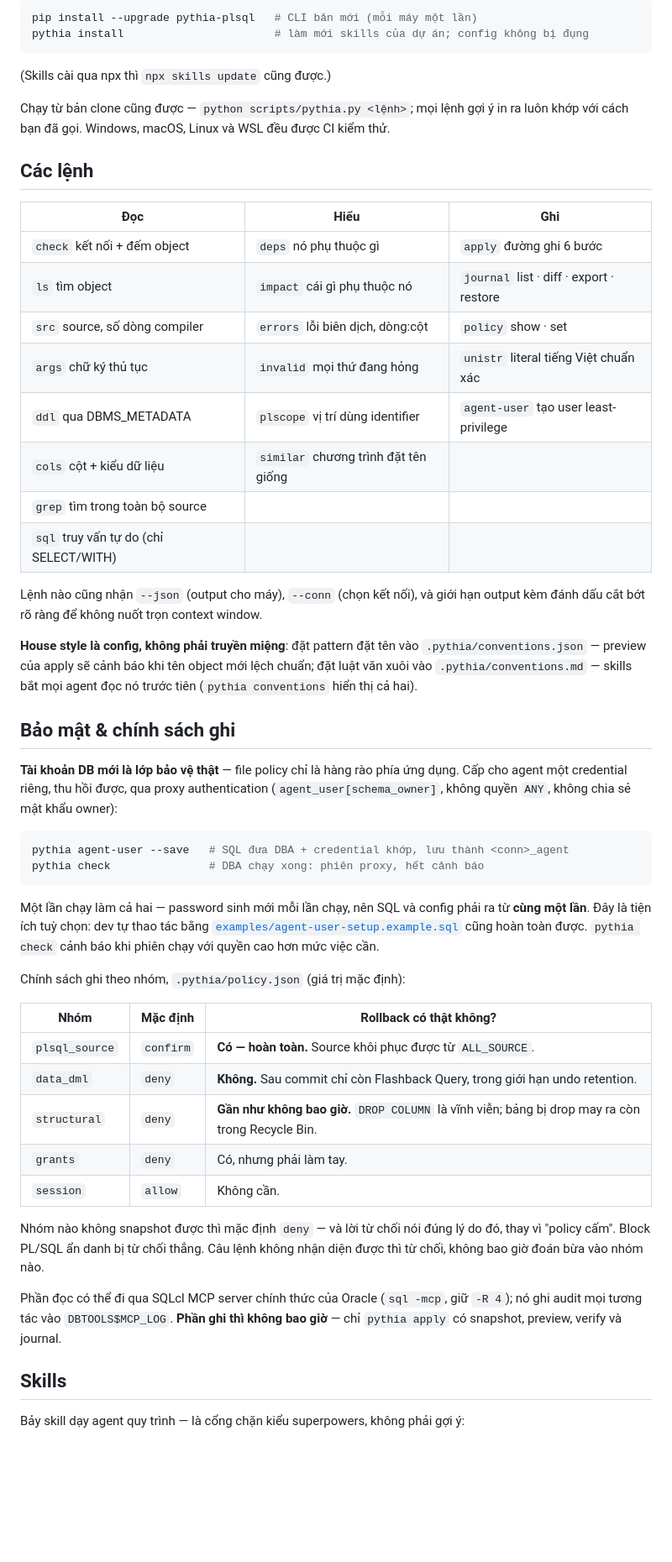
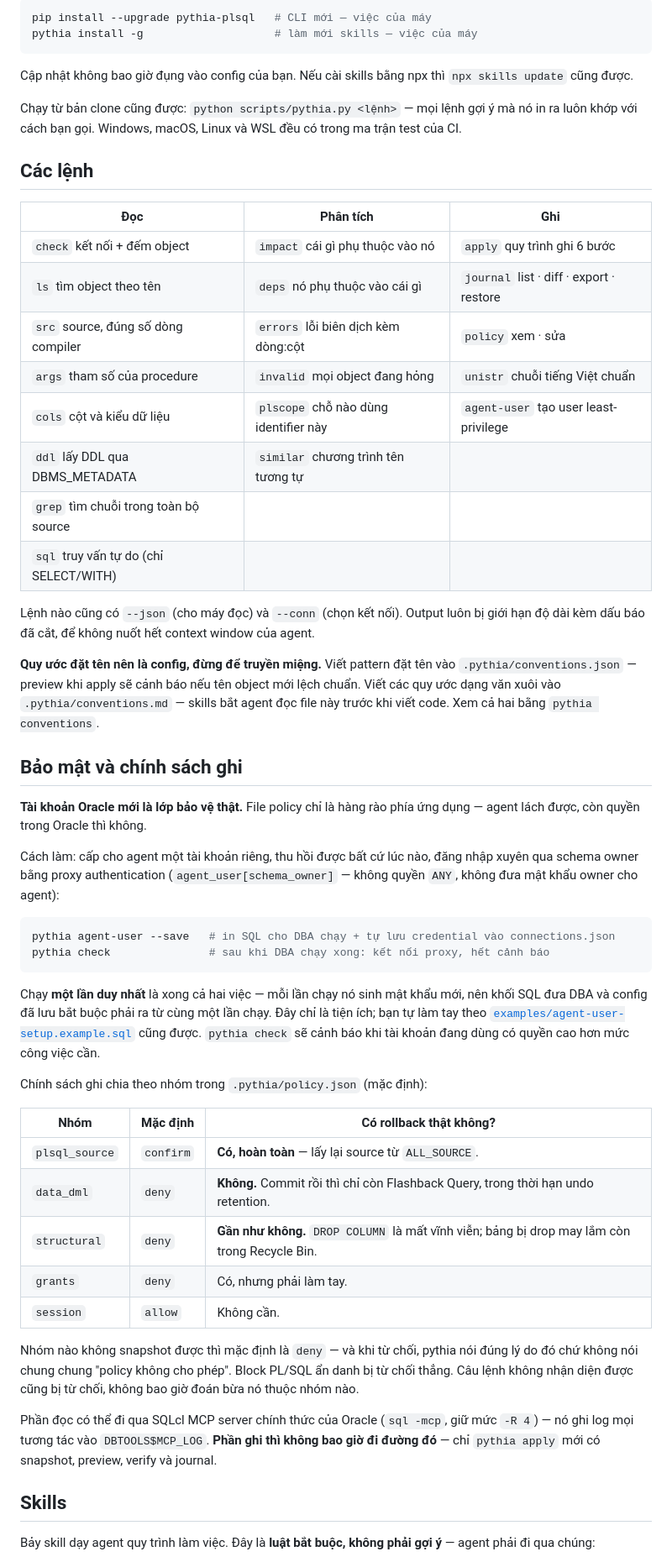
Before and after one commit to thaildhe172591/pythia, a Markdown page: README.vi.md, the part around one of its changes. Shown at 84% size. GitHub-like rendering; blank space fills up the shorter version.

````diff
--- a/README.vi.md
+++ b/README.vi.md
@@ -94,73 +106,83 @@ database giữa các dự án. Đứng ngoài mọi dự án thì báo lỗi rõ
 
 ```bash
-pip install --upgrade pythia-plsql   # CLI bản mới (mỗi máy một lần)
-pythia install                       # làm mới skills của dự án; config không bị đụng
+pip install --upgrade pythia-plsql   # CLI mới — việc của máy
+pythia install -g                    # làm mới skills — việc của máy
 ```
 
-(Skills cài qua npx thì `npx skills update` cũng được.)
+Cập nhật không bao giờ đụng vào config của bạn. Nếu cài skills bằng npx thì
+`npx skills update` cũng được.
 
-Chạy từ bản clone cũng được — `python scripts/pythia.py <lệnh>`; mọi lệnh
-gợi ý in ra luôn khớp với cách bạn đã gọi. Windows, macOS, Linux và WSL đều
-được CI kiểm thử.
+Chạy từ bản clone cũng được: `python scripts/pythia.py <lệnh>` — mọi lệnh
+gợi ý mà nó in ra luôn khớp với cách bạn gọi. Windows, macOS, Linux và WSL
+đều có trong ma trận test của CI.
 
 ## Các lệnh
 
-| Đọc | Hiểu | Ghi |
+| Đọc | Phân tích | Ghi |
 |---|---|---|
-| `check` kết nối + đếm object | `deps` nó phụ thuộc gì | `apply` đường ghi 6 bước |
-| `ls` tìm object | `impact` cái gì phụ thuộc nó | `journal` list · diff · export · restore |
-| `src` source, số dòng compiler | `errors` lỗi biên dịch, dòng:cột | `policy` show · set |
-| `args` chữ ký thủ tục | `invalid` mọi thứ đang hỏng | `unistr` literal tiếng Việt chuẩn xác |
-| `ddl` qua DBMS_METADATA | `plscope` vị trí dùng identifier | `agent-user` tạo user least-privilege |
-| `cols` cột + kiểu dữ liệu | `similar` chương trình đặt tên giống | |
-| `grep` tìm trong toàn bộ source | | |
+| `check` kết nối + đếm object | `impact` cái gì phụ thuộc vào nó | `apply` quy trình ghi 6 bước |
+| `ls` tìm object theo tên | `deps` nó phụ thuộc vào cái gì | `journal` list · diff · export · restore |
+| `src` source, đúng số dòng compiler | `errors` lỗi biên dịch kèm dòng:cột | `policy` xem · sửa |
+| `args` tham số của procedure | `invalid` mọi object đang hỏng | `unistr` chuỗi tiếng Việt chuẩn |
+| `cols` cột và kiểu dữ liệu | `plscope` chỗ nào dùng identifier này | `agent-user` tạo user least-privilege |
+| `ddl` lấy DDL qua DBMS_METADATA | `similar` chương trình tên tương tự | |
+| `grep` tìm chuỗi trong toàn bộ source | | |
 | `sql` truy vấn tự do (chỉ SELECT/WITH) | | |
 
-Lệnh nào cũng nhận `--json` (output cho máy), `--conn` (chọn kết nối), và giới
-hạn output kèm đánh dấu cắt bớt rõ ràng để không nuốt trọn context window.
+Lệnh nào cũng có `--json` (cho máy đọc) và `--conn` (chọn kết nối). Output
+luôn bị giới hạn độ dài kèm dấu báo đã cắt, để không nuốt hết context window
+của agent.
 
-**House style là config, không phải truyền miệng**: đặt pattern đặt tên vào
-`.pythia/conventions.json` — preview của apply sẽ cảnh báo khi tên object mới
-lệch chuẩn; đặt luật văn xuôi vào `.pythia/conventions.md` — skills bắt mọi
-agent đọc nó trước tiên (`pythia conventions` hiển thị cả hai).
+**Quy ước đặt tên nên là config, đừng để truyền miệng.** Viết pattern đặt
+tên vào `.pythia/conventions.json` — preview khi apply sẽ cảnh báo nếu tên
+object mới lệch chuẩn. Viết các quy ước dạng văn xuôi vào
+`.pythia/conventions.md` — skills bắt agent đọc file này trước khi viết code.
+Xem cả hai bằng `pythia conventions`.
 
-## Bảo mật & chính sách ghi
+## Bảo mật và chính sách ghi
 
-**Tài khoản DB mới là lớp bảo vệ thật** — file policy chỉ là hàng rào phía
-ứng dụng. Cấp cho agent một credential riêng, thu hồi được, qua proxy
-authentication (`agent_user[schema_owner]`, không quyền `ANY`, không chia sẻ
-mật khẩu owner):
+**Tài khoản Oracle mới là lớp bảo vệ thật.** File policy chỉ là hàng rào
+phía ứng dụng — agent lách được, còn quyền trong Oracle thì không.
+
+Cách làm: cấp cho agent một tài khoản riêng, thu hồi được bất cứ lúc nào,
+đăng nhập xuyên qua schema owner bằng proxy authentication
+(`agent_user[schema_owner]` — không quyền `ANY`, không đưa mật khẩu owner
+cho agent):
 
 ```bash
-pythia agent-user --save   # SQL đưa DBA + credential khớp, lưu thành <conn>_agent
-pythia check               # DBA chạy xong: phiên proxy, hết cảnh báo
+pythia agent-user --save   # in SQL cho DBA chạy + tự lưu credential vào connections.json
+pythia check               # sau khi DBA chạy xong: kết nối proxy, hết cảnh báo
 ```
 
-Một lần chạy làm cả hai — password sinh mới mỗi lần chạy, nên SQL và config
-phải ra từ **cùng một lần**. Đây là tiện ích tuỳ chọn: dev tự thao tác bằng
+Chạy **một lần duy nhất** là xong cả hai việc — mỗi lần chạy nó sinh mật
+khẩu mới, nên khối SQL đưa DBA và config đã lưu bắt buộc phải ra từ cùng
+một lần chạy. Đây chỉ là tiện ích; bạn tự làm tay theo
 [`examples/agent-user-setup.example.sql`](examples/agent-user-setup.example.sql)
-cũng hoàn toàn được.
-`pythia check` cảnh báo khi phiên chạy với quyền cao hơn mức việc cần.
+cũng được. `pythia check` sẽ cảnh báo khi tài khoản đang dùng có quyền cao
+hơn mức công việc cần.
 
-Chính sách ghi theo nhóm, `.pythia/policy.json` (giá trị mặc định):
+Chính sách ghi chia theo nhóm trong `.pythia/policy.json` (mặc định):
 
-| Nhóm | Mặc định | Rollback có thật không? |
+| Nhóm | Mặc định | Có rollback thật không? |
 |---|---|---|
-| `plsql_source` | `confirm` | **Có — hoàn toàn.** Source khôi phục được từ `ALL_SOURCE`. |
-| `data_dml` | `deny` | **Không.** Sau commit chỉ còn Flashback Query, trong giới hạn undo retention. |
-| `structural` | `deny` | **Gần như không bao giờ.** `DROP COLUMN` là vĩnh viễn; bảng bị drop may ra còn trong Recycle Bin. |
+| `plsql_source` | `confirm` | **Có, hoàn toàn** — lấy lại source từ `ALL_SOURCE`. |
+| `data_dml` | `deny` | **Không.** Commit rồi thì chỉ còn Flashback Query, trong thời hạn undo retention. |
+| `structural` | `deny` | **Gần như không.** `DROP COLUMN` là mất vĩnh viễn; bảng bị drop may lắm còn trong Recycle Bin. |
 | `grants` | `deny` | Có, nhưng phải làm tay. |
 | `session` | `allow` | Không cần. |
 
-Nhóm nào không snapshot được thì mặc định `deny` — và lời từ chối nói đúng lý
-do đó, thay vì "policy cấm". Block PL/SQL ẩn danh bị từ chối thẳng. Câu lệnh
-không nhận diện được thì từ chối, không bao giờ đoán bừa vào nhóm nào.
+Nhóm nào không snapshot được thì mặc định là `deny` — và khi từ chối, pythia
+nói đúng lý do đó chứ không nói chung chung "policy không cho phép". Block
+PL/SQL ẩn danh bị từ chối thẳng. Câu lệnh không nhận diện được cũng bị từ
+chối, không bao giờ đoán bừa nó thuộc nhóm nào.
 
 Phần đọc có thể đi qua SQLcl MCP server chính thức của Oracle (`sql -mcp`,
-giữ `-R 4`); nó ghi audit mọi tương tác vào `DBTOOLS$MCP_LOG`. **Phần ghi thì
-không bao giờ** — chỉ `pythia apply` có snapshot, preview, verify và journal.
+giữ mức `-R 4`) — nó ghi log mọi tương tác vào `DBTOOLS$MCP_LOG`. **Phần ghi
+thì không bao giờ đi đường đó** — chỉ `pythia apply` mới có snapshot,
+preview, verify và journal.
 
 ## Skills
 
-Bảy skill dạy agent quy trình — là cổng chặn kiểu superpowers, không phải gợi ý:
+Bảy skill dạy agent quy trình làm việc. Đây là **luật bắt buộc, không phải
+gợi ý** — agent phải đi qua chúng:
 
````
Also changed, not shown: other parts of README.vi.md (+75 -58 lines).
